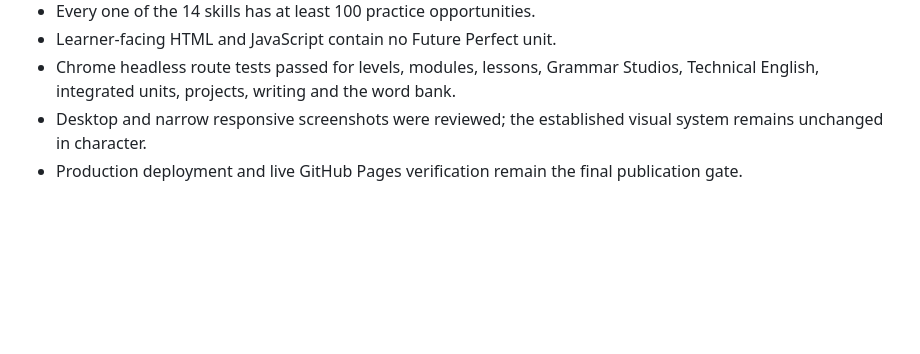
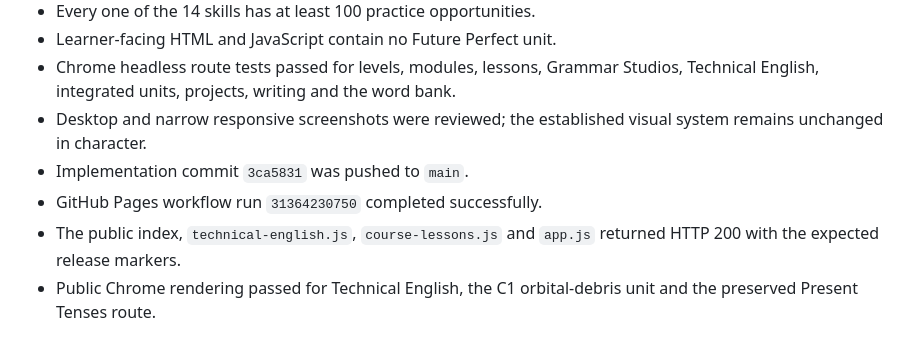
Before and after one commit to Arturo-Mosqueda/laboratorio-ingles, a Markdown page: IMPLEMENTATION_PLAN.md, the part around the change. Drawn GitHub-style; blank space fills up the shorter version.

Commit message:
Document verified English Lab deployment

```diff
--- a/IMPLEMENTATION_PLAN.md
+++ b/IMPLEMENTATION_PLAN.md
@@ -238,4 +238,7 @@ The page also links the level’s portfolio project. Reading and listening secti
 - Learner-facing HTML and JavaScript contain no Future Perfect unit.
 - Chrome headless route tests passed for levels, modules, lessons, Grammar Studios, Technical English, integrated units, projects, writing and the word bank.
 - Desktop and narrow responsive screenshots were reviewed; the established visual system remains unchanged in character.
-- Production deployment and live GitHub Pages verification remain the final publication gate.
+- Implementation commit `3ca5831` was pushed to `main`.
+- GitHub Pages workflow run `31364230750` completed successfully.
+- The public index, `technical-english.js`, `course-lessons.js` and `app.js` returned HTTP 200 with the expected release markers.
+- Public Chrome rendering passed for Technical English, the C1 orbital-debris unit and the preserved Present Tenses route.
```
Also changed, not shown: COMPLETION_AUDIT.md (+8 -8 lines), RESEARCH_PROGRESS.md (+2 -1 lines).
